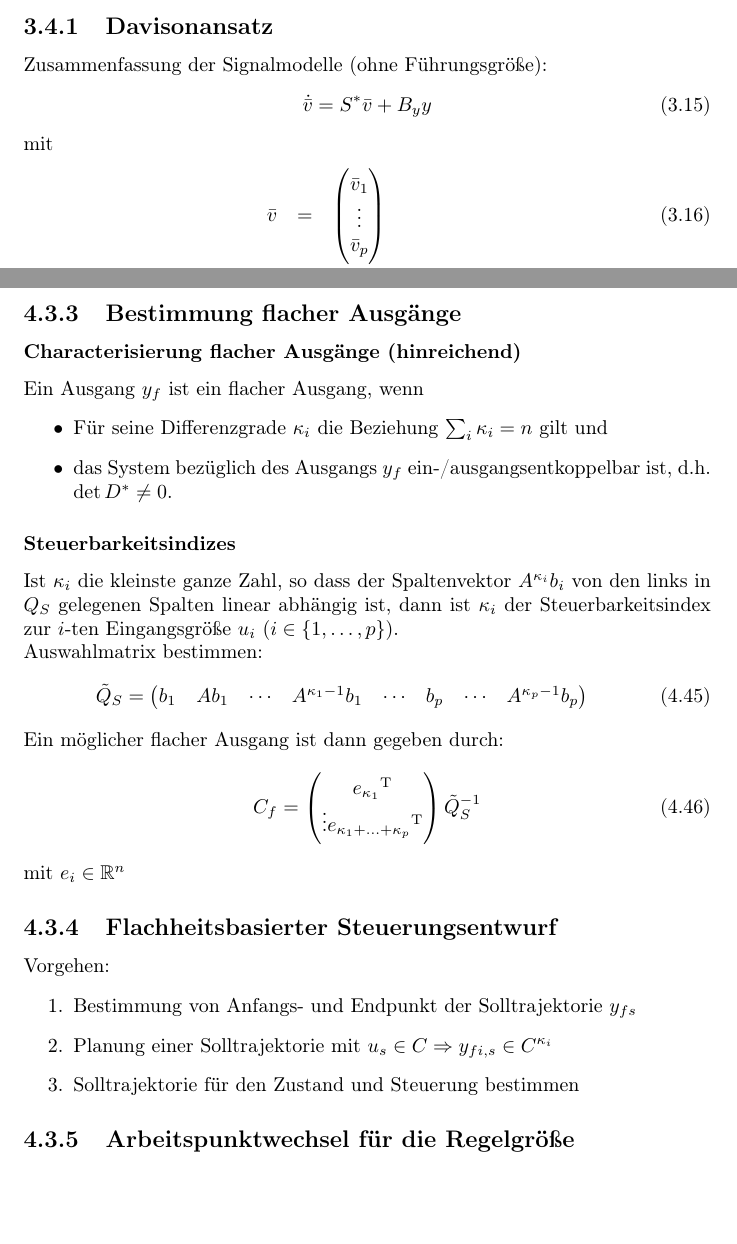
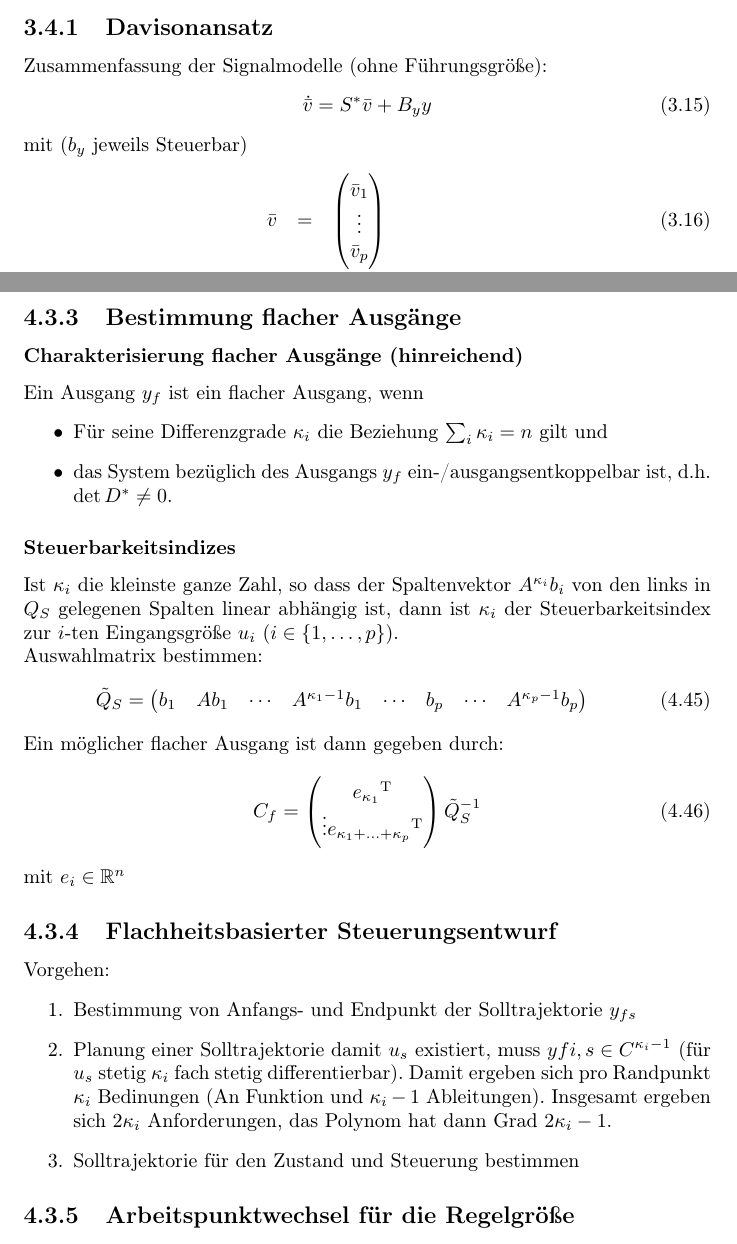
Before and after one commit to aul12/Zusammenfassung-Systemtheorie, a LaTeX document (main.tex, which reads sections/03-fuehrungsstoergroessen.tex, sections/04-steuerung.tex): two parts of pages 17 and 25 of 33, joined at a grey line, cut so that both start at the same text, the shorter picture padded with empty space. Compiled offline with pdfLaTeX.

Commit message:
Small fixes

```diff
--- a/sections/03-fuehrungsstoergroessen.tex
+++ b/sections/03-fuehrungsstoergroessen.tex
@@ -110,7 +110,7 @@ Zusammenfassung der Signalmodelle (ohne Führungsgröße):
 \begin{equation}
     \dot{\bar{v}} = S^* \bar{v} + B_y y
 \end{equation}
-mit
+mit ($b_y$ jeweils Steuerbar)
 \begin{eqnarray}
     \bar{v} &=& \begin{pmatrix}
             \bar{v}_1 \\ \vdots \\ \bar{v}_p
--- a/sections/04-steuerung.tex
+++ b/sections/04-steuerung.tex
@@ -292,7 +294,7 @@ Für lineare Systeme gilt:
 \end{equation}
 
 \subsection{Bestimmung flacher Ausgänge}
-\subsubsection{Characterisierung flacher Ausgänge (hinreichend)}
+\subsubsection{Charakterisierung flacher Ausgänge (hinreichend)}
 Ein Ausgang $y_f$ ist ein flacher Ausgang, wenn
 \begin{itemize}
     \item Für seine Differenzgrade $\kappa_i$ die Beziehung $\sum_i \kappa_i = n$ gilt und
@@ -324,8 +326,10 @@ mit $e_i \in \mathbb{R}^n$
 Vorgehen:
 \begin{enumerate}
     \item Bestimmung von Anfangs- und Endpunkt der Solltrajektorie $y_{fs}$
-    \item Planung einer Solltrajektorie mit $u_s \in C \Rightarrow
-        y_{fi,s} \in C^{\kappa_i}$
+    \item Planung einer Solltrajektorie damit $u_s$ existiert, muss $y{fi,s} \in C^{\kappa_i-1}$
+        (für $u_s$ stetig $\kappa_i$ fach stetig differentierbar). Damit ergeben sich pro
+        Randpunkt $\kappa_i$ Bedinungen (An Funktion und $\kappa_i-1$ Ableitungen). Insgesamt
+        ergeben sich $2 \kappa_i$ Anforderungen, das Polynom hat dann Grad $2 \kappa_i - 1$.
     \item Solltrajektorie für den Zustand und Steuerung bestimmen
 \end{enumerate}
 
```
Also changed, not shown: sections/06-zwei-fhg.tex (+1 -1 lines), sections/04-steuerung.tex (2 more changed lines).
